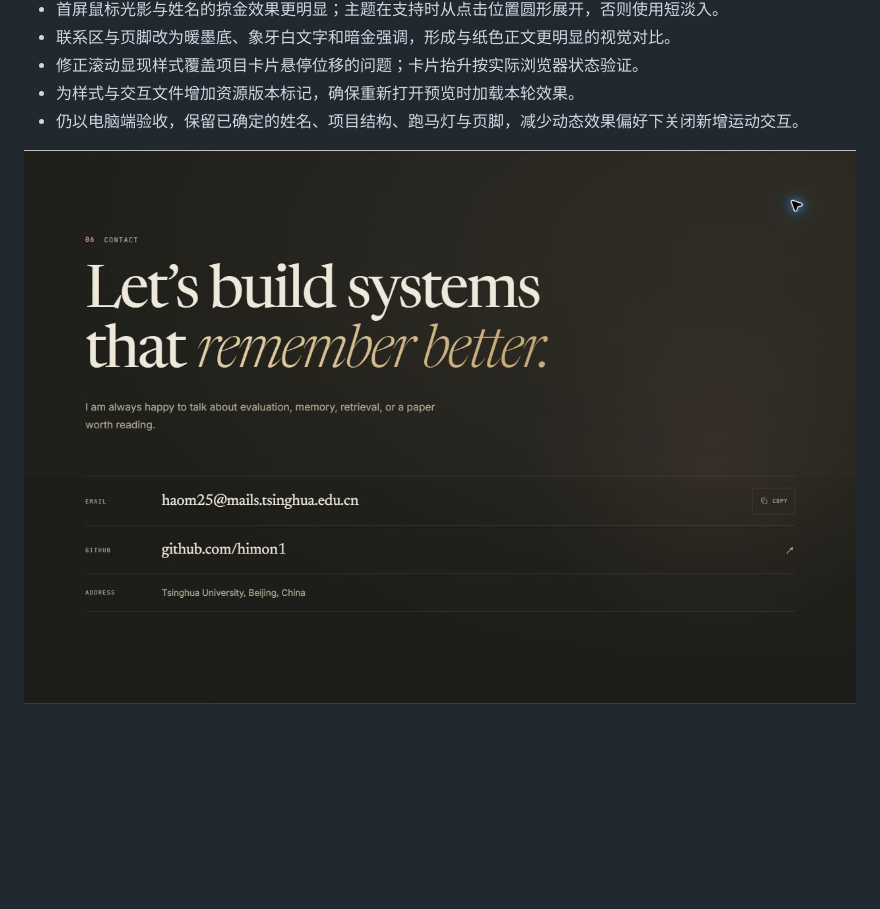
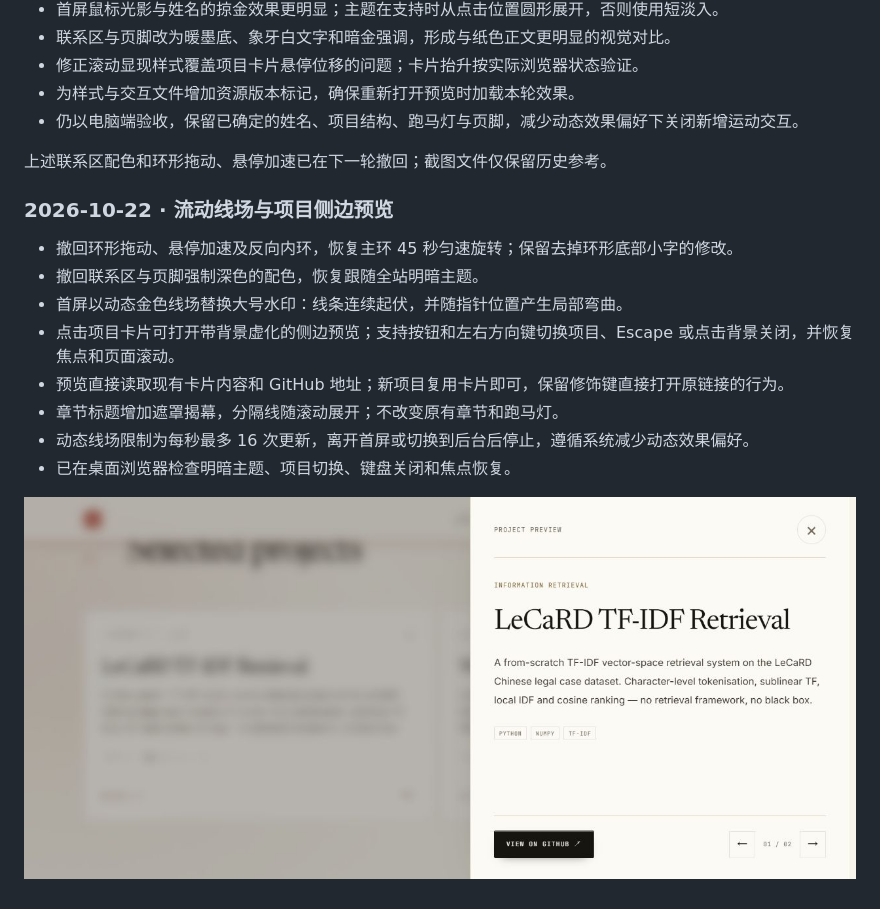
Before and after one commit to himon1/himon1.github.io, a Markdown page: README.md, the part around the change. Rendered like a GitHub page; pictures changed too: assets/img/project-preview-desktop.jpg (added); blank space fills up the shorter version.

Commit message:
Add flowing hero lines and project preview drawer; restore dial and closing theme

```diff
--- a/README.md
+++ b/README.md
@@ -165,4 +165,17 @@ Newsreader、Inter、JetBrains Mono 均采用 SIL Open Font License 1.1，可自
 - 为样式与交互文件增加资源版本标记，确保重新打开预览时加载本轮效果。
 - 仍以电脑端验收，保留已确定的姓名、项目结构、跑马灯与页脚，减少动态效果偏好下关闭新增运动交互。
 
-![联系区的墨色与暗金效果](assets/img/contact-interactive-preview.jpg)
+上述联系区配色和环形拖动、悬停加速已在下一轮撤回；截图文件仅保留历史参考。
+
+### 2026-10-22 · 流动线场与项目侧边预览
+
+- 撤回环形拖动、悬停加速及反向内环，恢复主环 45 秒匀速旋转；保留去掉环形底部小字的修改。
+- 撤回联系区与页脚强制深色的配色，恢复跟随全站明暗主题。
+- 首屏以动态金色线场替换大号水印：线条连续起伏，并随指针位置产生局部弯曲。
+- 点击项目卡片可打开带背景虚化的侧边预览；支持按钮和左右方向键切换项目、Escape 或点击背景关闭，并恢复焦点和页面滚动。
+- 预览直接读取现有卡片内容和 GitHub 地址；新项目复用卡片即可，保留修饰键直接打开原链接的行为。
+- 章节标题增加遮罩揭幕，分隔线随滚动展开；不改变原有章节和跑马灯。
+- 动态线场限制为每秒最多 16 次更新，离开首屏或切换到后台后停止，遵循系统减少动态效果偏好。
+- 已在桌面浏览器检查明暗主题、项目切换、键盘关闭和焦点恢复。
+
+![项目侧边预览](assets/img/project-preview-desktop.jpg)
```
Also changed, not shown: 3 other files.
